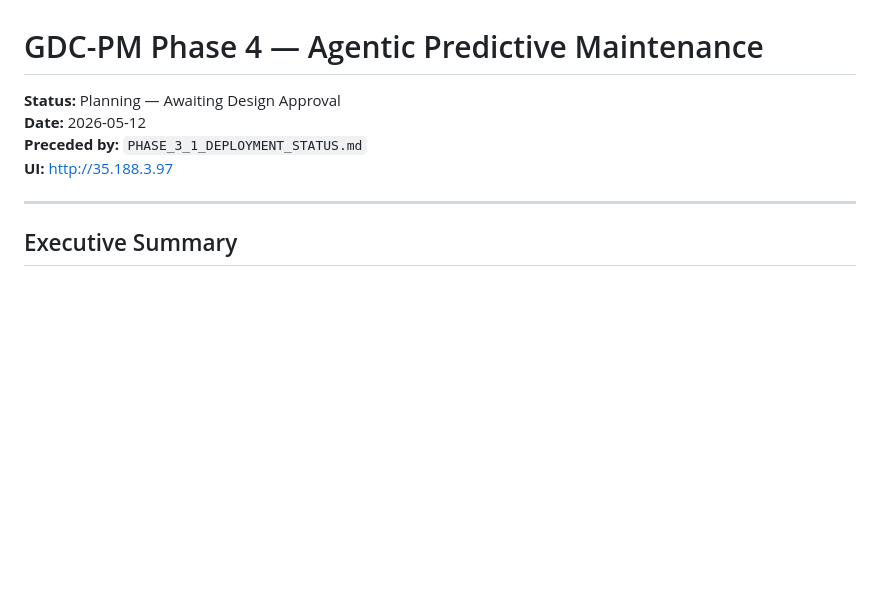
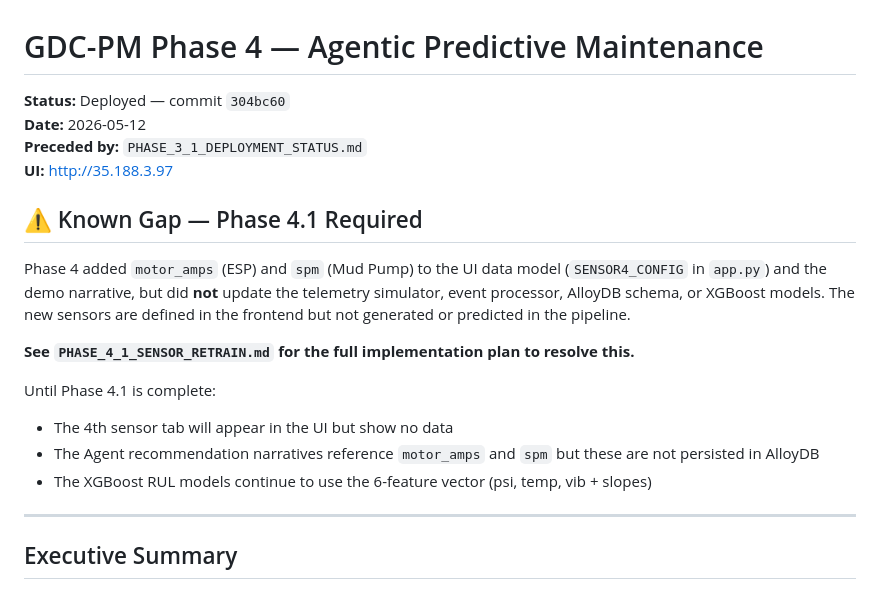
Before and after one commit to bdau-goog/gdc-pm, a Markdown page: docs/PHASE_4_PLAN.md, the part around the change. Drawn GitHub-style; blank space fills up the shorter version.

```diff
--- a/docs/PHASE_4_PLAN.md
+++ b/docs/PHASE_4_PLAN.md
@@ -1,8 +1,20 @@
 # GDC-PM Phase 4 — Agentic Predictive Maintenance
-**Status:** Planning — Awaiting Design Approval
+**Status:** Deployed — commit `304bc60`
 **Date:** 2026-05-12
 **Preceded by:** `PHASE_3_1_DEPLOYMENT_STATUS.md`
 **UI:** http://35.188.3.97
+
+## ⚠️ Known Gap — Phase 4.1 Required
+
+Phase 4 added `motor_amps` (ESP) and `spm` (Mud Pump) to the UI data model (`SENSOR4_CONFIG` in `app.py`) and the demo narrative, but did **not** update the telemetry simulator, event processor, AlloyDB schema, or XGBoost models. The new sensors are defined in the frontend but not generated or predicted in the pipeline.
+
+**See `PHASE_4_1_SENSOR_RETRAIN.md` for the full implementation plan to resolve this.**
+
+Until Phase 4.1 is complete:
+- The 4th sensor tab will appear in the UI but show no data
+- The Agent recommendation narratives reference `motor_amps` and `spm` but these are not persisted in AlloyDB
+- The XGBoost RUL models continue to use the 6-feature vector (psi, temp, vib + slopes)
+
 
 ---
 
```
Also changed, not shown: docs/NEXT_SESSION_PROMPT.md (+69 -63 lines), docs/PHASE_4_1_SENSOR_RETRAIN.md (added, +197 -0 lines).
